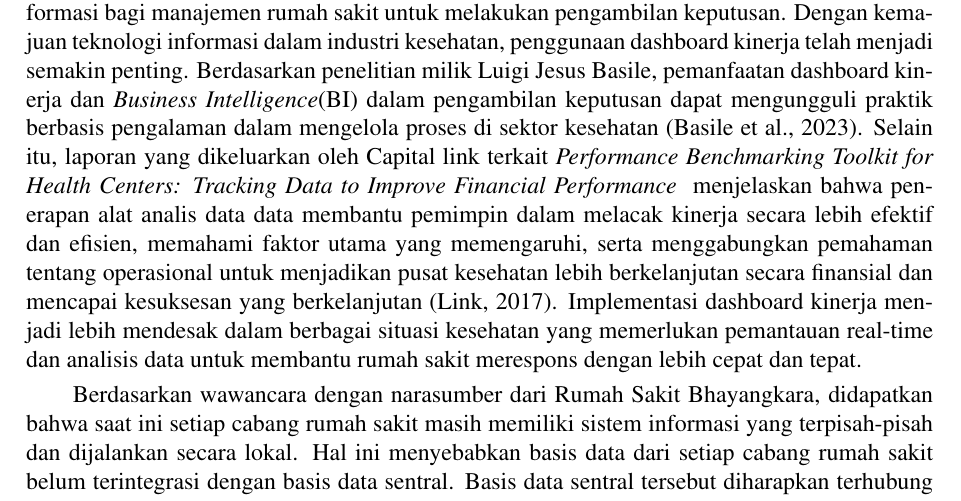
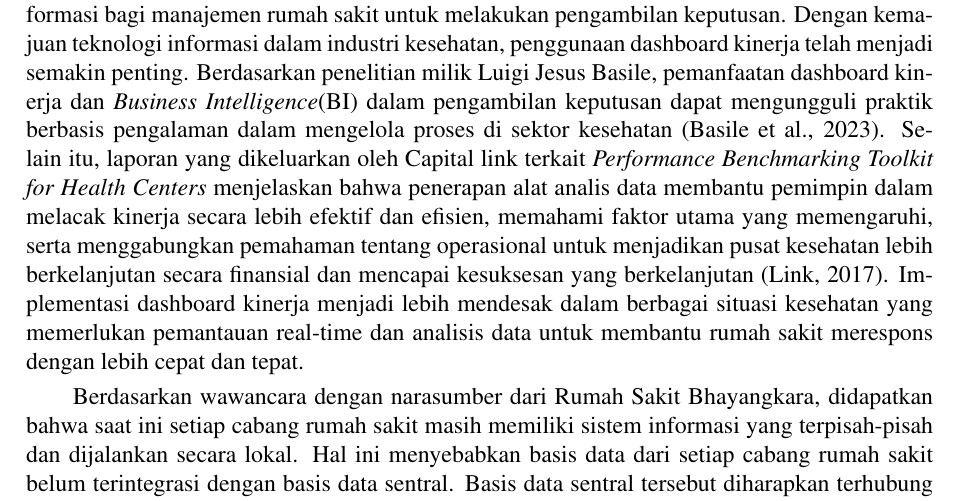
Before and after one commit to Cizz22/proposal-ta, a LaTeX thesis (main.tex, which reads konten/1-pendahuluan.tex): part of page 15 of 23, cut so that both start at the same text. Compiled offline with pdfLaTeX.

Commit message:
fix spacing

```diff
--- a/konten/1-pendahuluan.tex
+++ b/konten/1-pendahuluan.tex
@@ -6,8 +6,8 @@
 Dashboard kinerja adalah salah satu alat teknologi yang dapat membantu memberikan informasi bagi manajemen rumah sakit untuk
 melakukan pengambilan keputusan. Dengan kemajuan teknologi informasi dalam industri kesehatan, penggunaan dashboard kinerja telah menjadi semakin penting.
 Berdasarkan penelitian milik Luigi Jesus Basile, pemanfaatan dashboard kinerja dan \emph{Business Intelligence}(BI) dalam pengambilan keputusan dapat mengungguli praktik berbasis pengalaman
-dalam mengelola proses di sektor kesehatan \parencite{Basile2023}. Selain itu, laporan yang dikeluarkan oleh Capital link terkait \emph{Performance Benchmarking Toolkit for Health Centers: Tracking Data to Improve Financial Performance }
-menjelaskan bahwa penerapan alat analis data data membantu pemimpin dalam melacak kinerja secara lebih efektif dan efisien,
+dalam mengelola proses di sektor kesehatan \parencite{Basile2023}. Selain itu, laporan yang dikeluarkan oleh Capital link terkait \emph{Performance Benchmarking Toolkit for Health Centers}
+menjelaskan bahwa penerapan alat analis data membantu pemimpin dalam melacak kinerja secara lebih efektif dan efisien,
 memahami faktor utama yang memengaruhi, serta menggabungkan pemahaman tentang operasional untuk menjadikan
 pusat kesehatan lebih berkelanjutan secara finansial dan mencapai kesuksesan yang berkelanjutan \parencite{CapitalLink2017}.
 Implementasi dashboard kinerja menjadi lebih mendesak dalam berbagai situasi kesehatan yang memerlukan pemantauan
```
